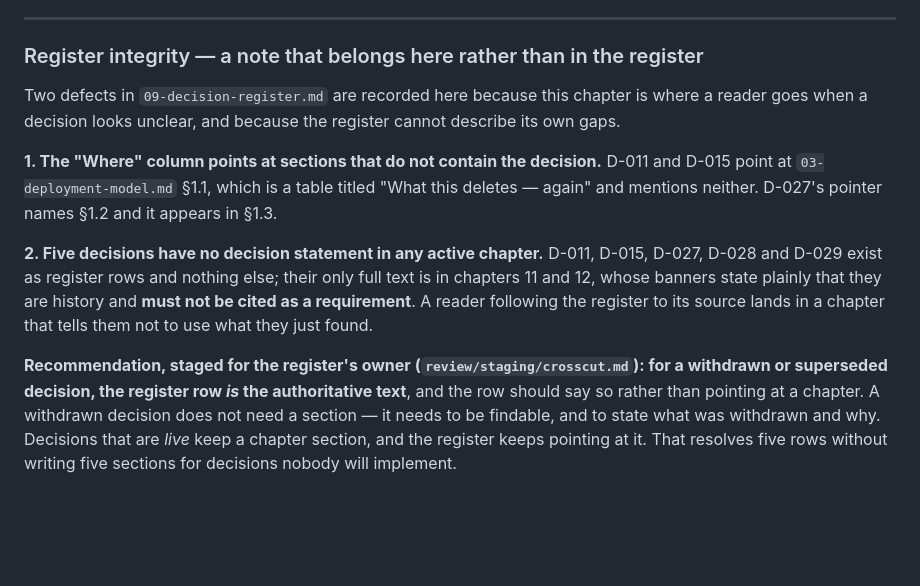
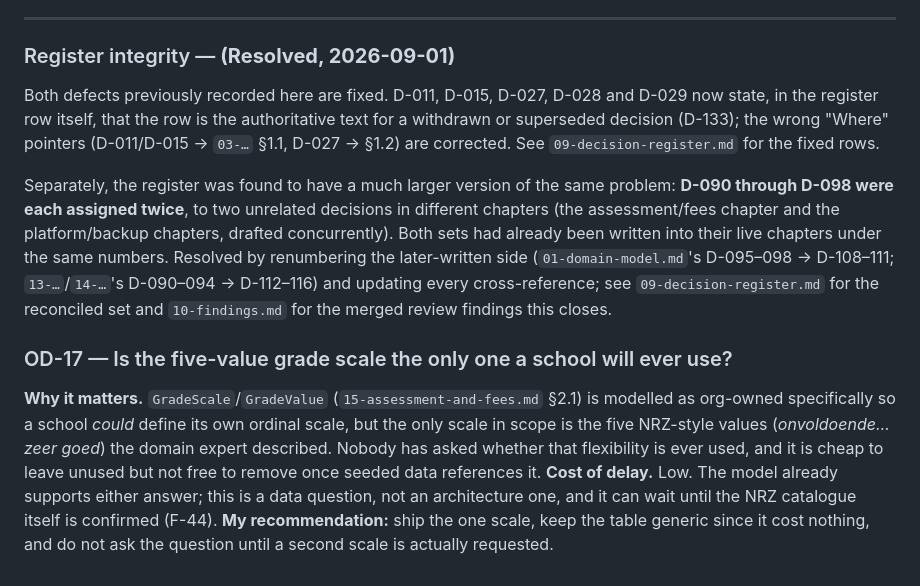
Before and after one commit to Jackldam/SplashTrack, a Markdown page: docs/design/08-open-decisions.md, the part around the change. GitHub-like rendering; blank space fills up the shorter version.

Commit message:
docs(design): close remaining hand-offs from the platform review pass
- 07-operations.md §1.2: add backup-destination-change, break-glass CLI
  invocation and failed restore-token attempts to the mandatory audit list
  (D-093/D-103/D-101 were security-relevant events with no audit coverage).
- 08-open-decisions.md: mark the register-integrity note resolved, add OD-17
  (does a school ever need its own grade scale, raised but never opened by
  the assessment chapter).
- 00-overview.md: record the register reconciliation and confirm the full
  domain input (aftesten, examengeld, contributie, wachtlijst, proeflessen,
  inhaallessen, group moves, NRZ export, poolside fallback) is incorporated,
  naming the two genuine open questions left for Jack.

```diff
--- a/docs/design/08-open-decisions.md
+++ b/docs/design/08-open-decisions.md
@@ -442,29 +442,35 @@ instance* holds data; this asks whether *any* digital list exists. Both can be
 
 ---
 
-### Register integrity — a note that belongs here rather than in the register
+### Register integrity — **(Resolved, 2026-09-01)**
 
-Two defects in `09-decision-register.md` are recorded here because this chapter
-is where a reader goes when a decision looks unclear, and because the register
-cannot describe its own gaps.
+Both defects previously recorded here are fixed. D-011, D-015, D-027, D-028
+and D-029 now state, in the register row itself, that the row is the
+authoritative text for a withdrawn or superseded decision (D-133); the wrong
+"Where" pointers (D-011/D-015 → `03-…` §1.1, D-027 → §1.2) are corrected. See
+`09-decision-register.md` for the fixed rows.
 
-**1. The "Where" column points at sections that do not contain the decision.**
-D-011 and D-015 point at `03-deployment-model.md` §1.1, which is a table titled
-"What this deletes — again" and mentions neither. D-027's pointer names §1.2
-and it appears in §1.3.
+Separately, the register was found to have a much larger version of the same
+problem: **D-090 through D-098 were each assigned twice**, to two unrelated
+decisions in different chapters (the assessment/fees chapter and the
+platform/backup chapters, drafted concurrently). Both sets had already been
+written into their live chapters under the same numbers. Resolved by
+renumbering the later-written side (`01-domain-model.md`'s D-095–098 →
+D-108–111; `13-…`/`14-…`'s D-090–094 → D-112–116) and updating every
+cross-reference; see `09-decision-register.md` for the reconciled set and
+`10-findings.md` for the merged review findings this closes.
 
-**2. Five decisions have no decision statement in any active chapter.** D-011,
-D-015, D-027, D-028 and D-029 exist as register rows and nothing else; their
-only full text is in chapters 11 and 12, whose banners state plainly that they
-are history and **must not be cited as a requirement**. A reader following the
-register to its source lands in a chapter that tells them not to use what they
-just found.
+### OD-17 — Is the five-value grade scale the only one a school will ever use?
 
-**Recommendation, staged for the register's owner
-(`review/staging/crosscut.md`): for a withdrawn or superseded decision, the
-register row *is* the authoritative text**, and the row should say so rather
-than pointing at a chapter. A withdrawn decision does not need a section — it
-needs to be findable, and to state what was withdrawn and why. Decisions that
-are *live* keep a chapter section, and the register keeps pointing at it. That
-resolves five rows without writing five sections for decisions nobody will
-implement.
+**Why it matters.** `GradeScale`/`GradeValue` (`15-assessment-and-fees.md`
+§2.1) is modelled as org-owned specifically so a school *could* define its own
+ordinal scale, but the only scale in scope is the five NRZ-style values
+(*onvoldoende…zeer goed*) the domain expert described. Nobody has asked
+whether that flexibility is ever used, and it is cheap to leave unused but
+not free to remove once seeded data references it.
+**Cost of delay.** Low. The model already supports either answer; this is a
+data question, not an architecture one, and it can wait until the NRZ
+catalogue itself is confirmed (F-44).
+**My recommendation:** ship the one scale, keep the table generic since it
+cost nothing, and do not ask the question until a second scale is actually
+requested.
```
Also changed, not shown: docs/design/00-overview.md (+17 -1 lines), docs/design/07-operations.md (+9 -1 lines).
